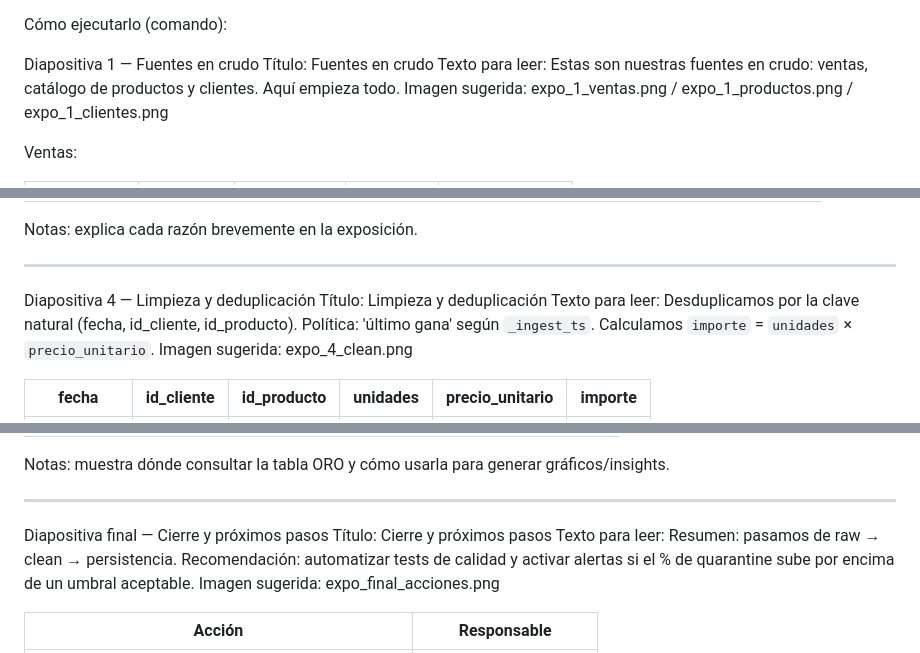
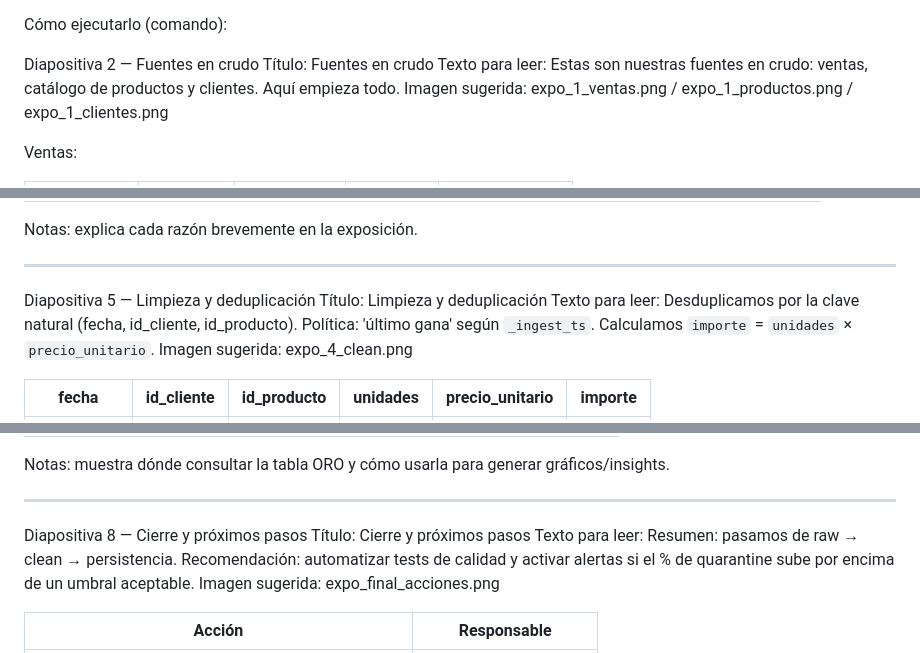
Before and after one commit to samu3l12/RA1, a Markdown page: project/docs/EXPOSICION_SLIDES_FINAL.md, 3 parts joined by grey strips. Drawn GitHub-style.

```diff
--- a/project/docs/EXPOSICION_SLIDES_FINAL.md
+++ b/project/docs/EXPOSICION_SLIDES_FINAL.md
@@ -20,7 +16,7 @@ Importante — qué NO hace este script:
 Cómo ejecutarlo (comando):
 
 
-Diapositiva 1 — Fuentes en crudo
+Diapositiva 2 — Fuentes en crudo
 Título: Fuentes en crudo
 Texto para leer: Estas son nuestras fuentes en crudo: ventas, catálogo de productos y clientes. Aquí empieza todo.
 Imagen sugerida: expo_1_ventas.png / expo_1_productos.png / expo_1_clientes.png
@@ -96,7 +92,7 @@ Notas: explica cada razón brevemente en la exposición.
 
 ---
 
-Diapositiva 4 — Limpieza y deduplicación
+Diapositiva 5 — Limpieza y deduplicación
 Título: Limpieza y deduplicación
 Texto para leer: Desduplicamos por la clave natural (fecha, id_cliente, id_producto). Política: 'último gana' según `_ingest_ts`. Calculamos `importe` = `unidades` × `precio_unitario`.
 Imagen sugerida: expo_4_clean.png
@@ -152,7 +148,7 @@ Notas: muestra dónde consultar la tabla ORO y cómo usarla para generar gráfic
 
 ---
 
-Diapositiva final — Cierre y próximos pasos
+Diapositiva 8 — Cierre y próximos pasos
 Título: Cierre y próximos pasos
 Texto para leer: Resumen: pasamos de raw → clean → persistencia. Recomendación: automatizar tests de calidad y activar alertas si el % de quarantine sube por encima de un umbral aceptable.
 Imagen sugerida: expo_final_acciones.png
```
Also changed, not shown: other parts of project/docs/EXPOSICION_SLIDES_FINAL.md (+5 -9 lines).
